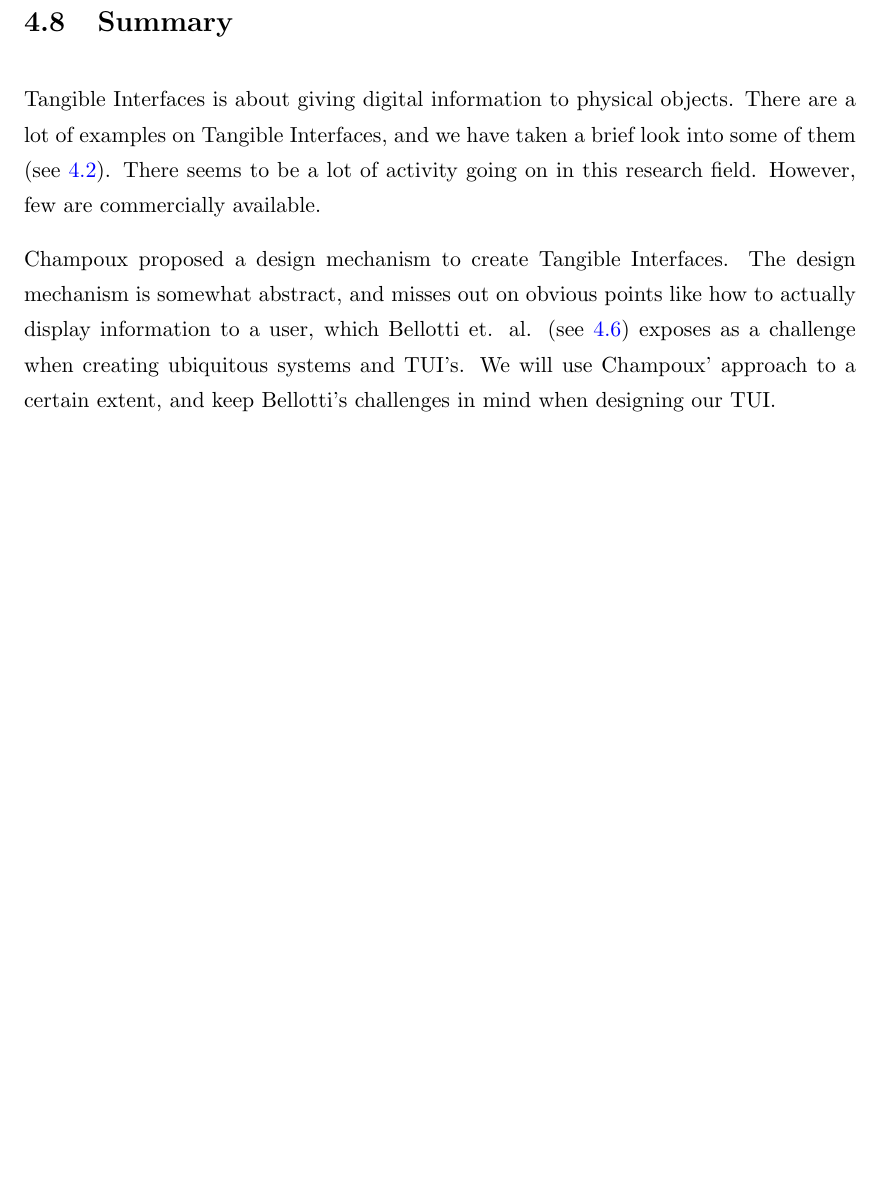
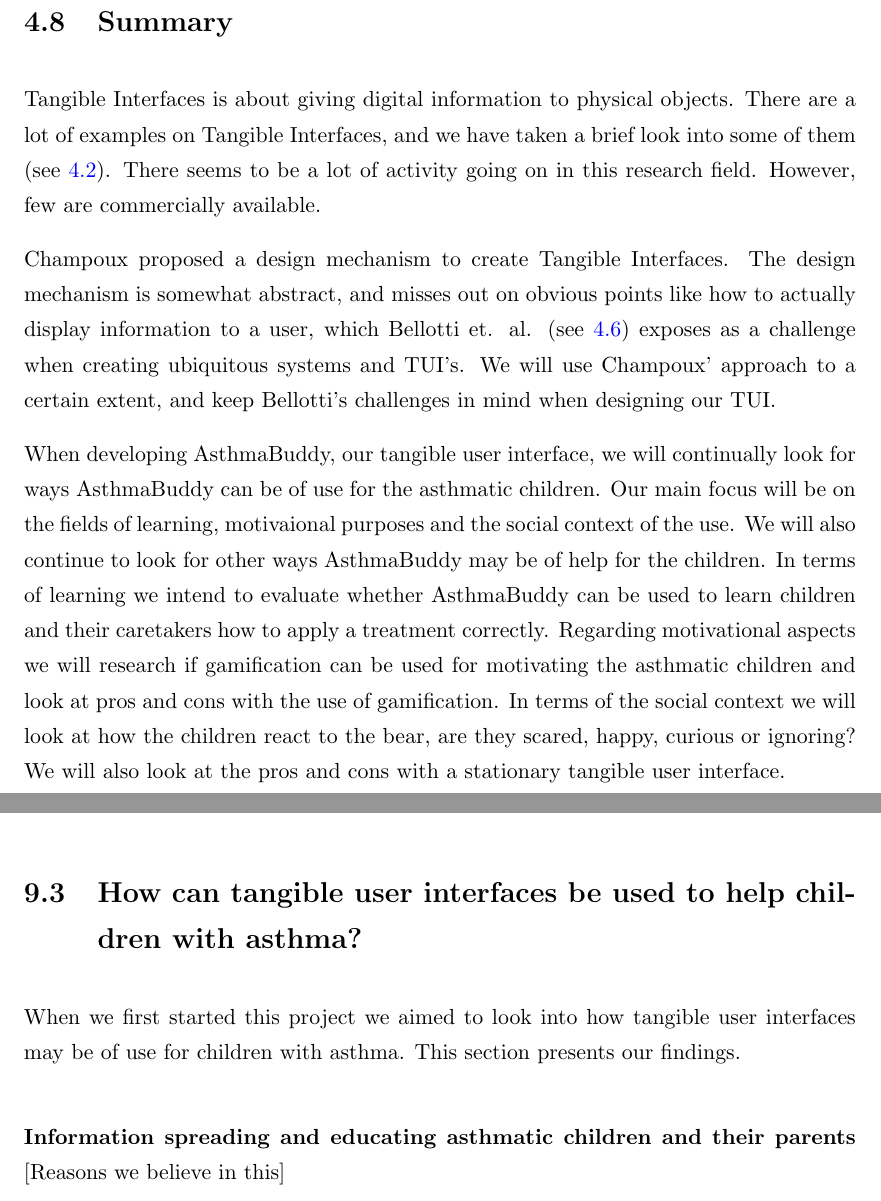
Before and after one commit to aleksg/Fordypningsprosjekt, a LaTeX thesis (Thesis/document.tex, which reads Thesis/Chapters/results/results.tex, Thesis/Chapters/tangible-interfaces/tangible-interfaces.tex): part of page 50 of 116 before the commit and two parts of pages 50 and 88 of 116 after it, the two joined at a grey line, cut so that both start at the same text, the shorter picture padded with empty space. Compiled offline with pdfLaTeX.

Commit message:
summary of TUI and paragraph in results

```diff
--- a/Thesis/Chapters/results/results.tex
+++ b/Thesis/Chapters/results/results.tex
@@ -33,3 +33,11 @@ Our solution to gamification is highly coupled with parents' initiative. In orde
 Webster-Stratton and Herbert claims that
 
 \textit{Preschool children aged between the ages of three and four may be rewarded by the special sticker or token itself without needing a back-up reinforcer. Youngsters aged four to six should be able to trade in stickers for something each day if they like. Children of seven and eight can wait a few days before getting a reward. } \cite{webster1994troubled}
+
+
+\section{How can tangible user interfaces be used to help children with asthma?}
+When we first started this project we aimed to look into how tangible user interfaces may be of use for children with asthma. This section presents our findings.
+
+
+\paragraph{Information spreading and educating asthmatic children and their parents}
+[Reasons we believe in this]
--- a/Thesis/Chapters/tangible-interfaces/tangible-interfaces.tex
+++ b/Thesis/Chapters/tangible-interfaces/tangible-interfaces.tex
@@ -122,3 +125,8 @@ We consider Question \textbf{OC5b} as irrelevant for our purposes, as we will ha
 Tangible Interfaces is about giving digital information to physical objects. There are a lot of examples on Tangible Interfaces, and we have taken a brief look into some of them (see \ref{sec:tuiexamples}). There seems to be a lot of activity going on in this research field. However, few are commercially available.
 
 Champoux proposed a design mechanism to create Tangible Interfaces. The design mechanism is somewhat abstract, and misses out on obvious points like how to actually display information to a user, which Bellotti \etal{} (see \ref{sec:challenges-with-TUI}) exposes as a challenge when creating ubiquitous systems and TUI's. We will use Champoux' approach to a certain extent, and keep Bellotti's challenges in mind when designing our TUI.
+
+When developing AsthmaBuddy, our tangible user interface, we will continually look for ways AsthmaBuddy can be of use for the asthmatic children. Our main focus will be on the fields of learning, motivaional purposes and the social context of the use. We will also continue to look for other ways AsthmaBuddy may be of help for the children.
+In terms of learning we intend to evaluate whether \buddy{} can be used to learn children and their caretakers how to apply a treatment correctly.
+Regarding motivational aspects we will research if gamification can be used for motivating the asthmatic children and look at pros and cons with the use of gamification.
+In terms of the social context we will look at how the children react to the bear, are they scared, happy, curious or ignoring? We will also look at the pros and cons with a stationary tangible user interface.
```
Also changed, not shown: Thesis/Chapters/introduction/introduction.tex (+0 -1 lines), Thesis/Chapters/asthmabuddy/asthmabuddy.tex (line endings or trailing spaces), Thesis/interviewNannaKayed.tex (renamed from Thesis/interviewwithpsychiatrist.tex), Thesis/Chapters/tangible-interfaces/tangible-interfaces.tex (3 more changed lines).
